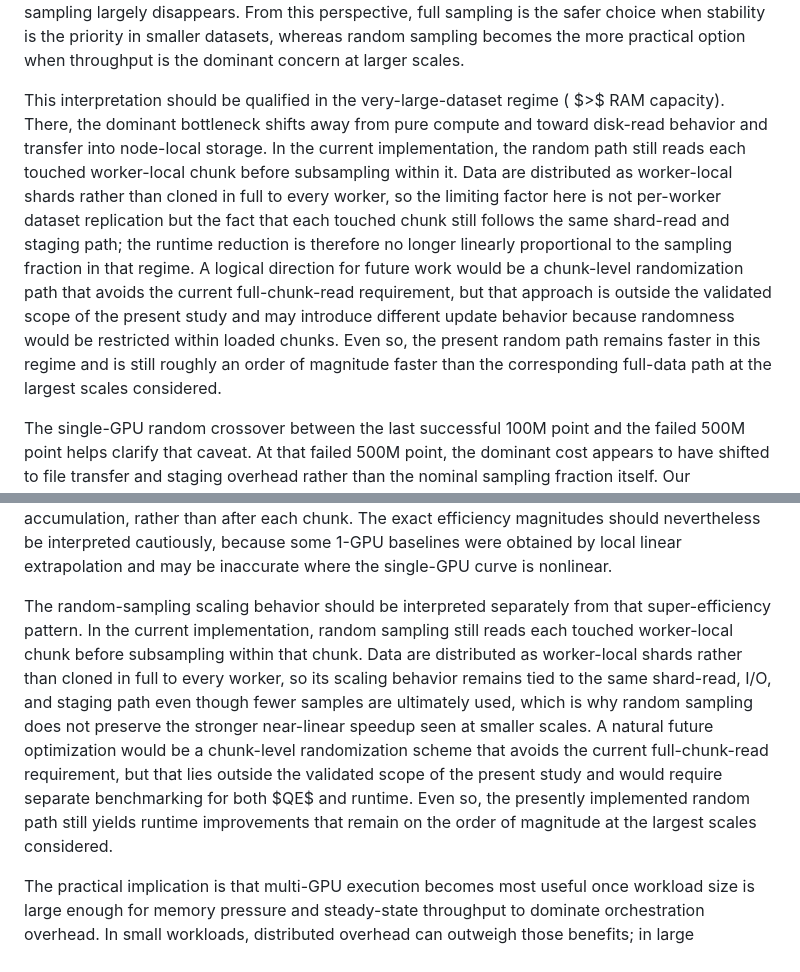
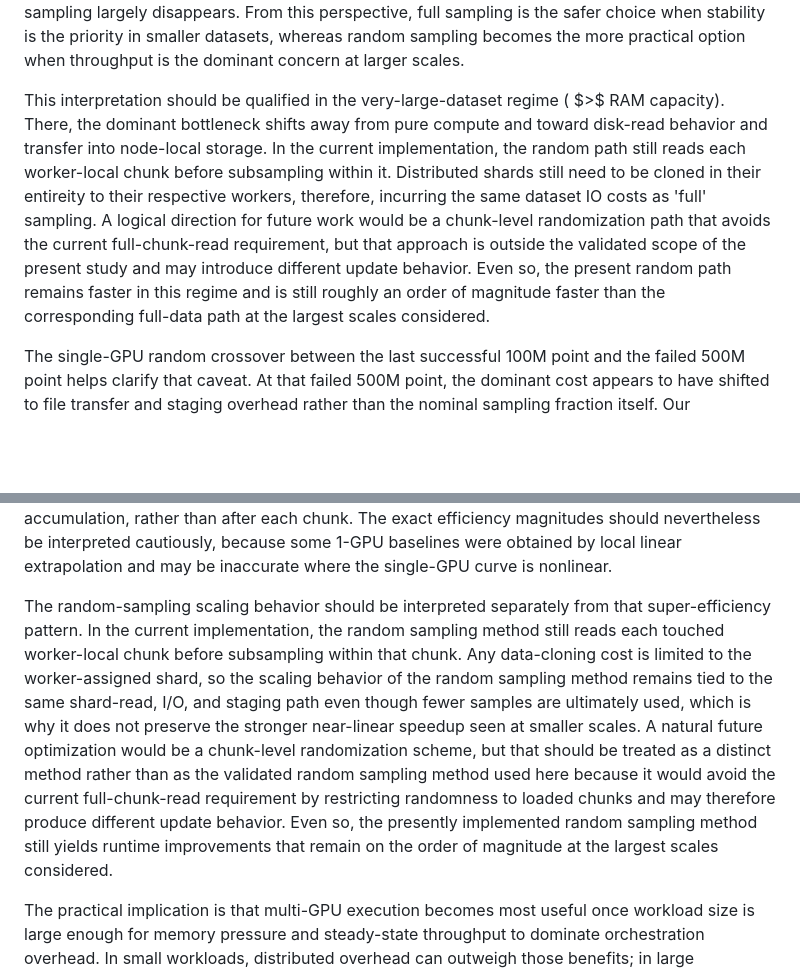
Before and after one commit to 1ordinateur/floatsom-publication, a Markdown page: paper/manuscript.md, 2 parts joined by grey strips. Drawn GitHub-style; blank space fills up the shorter version.

Commit message:
manuscript updates

```diff
--- a/paper/manuscript.md
+++ b/paper/manuscript.md
@@ -444,7 +444,7 @@ In the deployment comparison, tuned FloatSOM RNG delivers better $QE$ than the d
 
 These results suggest that the sampling trade-off is strongly scale dependent. In smaller datasets, random subsampling appears to increase update variance because each iteration is supported by fewer observations, which makes outcomes less stable. As dataset size grows, that instability seems to weaken, and under iteration-matched training the quality gap between full and random sampling largely disappears. From this perspective, full sampling is the safer choice when stability is the priority in smaller datasets, whereas random sampling becomes the more practical option when throughput is the dominant concern at larger scales.
 
-This interpretation should be qualified in the very-large-dataset regime ( $>$ RAM capacity). There, the dominant bottleneck shifts away from pure compute and toward disk-read behavior and transfer into node-local storage. In the current implementation, the random path still reads each touched worker-local chunk before subsampling within it. Data are distributed as worker-local shards rather than cloned in full to every worker, so the limiting factor here is not per-worker dataset replication but the fact that each touched chunk still follows the same shard-read and staging path; the runtime reduction is therefore no longer linearly proportional to the sampling fraction in that regime. A logical direction for future work would be a chunk-level randomization path that avoids the current full-chunk-read requirement, but that approach is outside the validated scope of the present study and may introduce different update behavior because randomness would be restricted within loaded chunks. Even so, the present random path remains faster in this regime and is still roughly an order of magnitude faster than the corresponding full-data path at the largest scales considered.
+This interpretation should be qualified in the very-large-dataset regime ( $>$ RAM capacity). There, the dominant bottleneck shifts away from pure compute and toward disk-read behavior and transfer into node-local storage. In the current implementation, the random path still reads each worker-local chunk before subsampling within it. Distributed  shards still need to be cloned in their entireity to their respective workers, therefore, incurring the same dataset IO costs as 'full' sampling. A logical direction for future work would be a chunk-level randomization path that avoids the current full-chunk-read requirement, but that approach is outside the validated scope of the present study and may introduce different update behavior. Even so, the present random path remains faster in this regime and is still roughly an order of magnitude faster than the corresponding full-data path at the largest scales considered.
 
 The single-GPU random crossover between the last successful 100M point and the failed 500M point helps clarify that caveat. At that failed 500M point, the dominant cost appears to have shifted to file transfer and staging overhead rather than the nominal sampling fraction itself. Our interpretation is that single-GPU bandwidth is insufficient for disk-backed operation to behave as efficiently as it does under 2+ GPU execution, where the staging and transfer burden is distributed more effectively. We treat this as a plausible explanation of the observed runtime pattern rather than as an independently benchmarked bandwidth result.
 
@@ -472,7 +472,7 @@ Cumulatively, we demonstrate robustly that MST and, especially, RNG better captu
 
 Distributed execution should therefore be interpreted as a workload-dependent regime change rather than as a uniform multiplicative speedup. The Ray-enabled path introduces fixed startup and orchestration costs, which can offset its benefits at small problem sizes. At larger workloads, however, the high efficiencies observed in Fig. 10 and the topology-specific scaling outputs are more plausibly explained by changes in memory residency and data movement than by compute scaling alone. As GPU count increases, the dataset is partitioned into smaller worker-local shards, which reduces per-worker memory pressure and allows some workloads to remain in RAM that would otherwise spill to disk. When disk-backed staging is still required, assigning shards to workers localizes prefetch and transfer activity, so disk-to-GPU traffic is distributed across more workers rather than repeatedly contending for a narrower path. Communication overhead is likewise amortized because global collectives occur once per iteration, after local chunk accumulation, rather than after each chunk. The exact efficiency magnitudes should nevertheless be interpreted cautiously, because some 1-GPU baselines were obtained by local linear extrapolation and may be inaccurate where the single-GPU curve is nonlinear.
 
-The random-sampling scaling behavior should be interpreted separately from that super-efficiency pattern. In the current implementation, random sampling still reads each touched worker-local chunk before subsampling within that chunk. Data are distributed as worker-local shards rather than cloned in full to every worker, so its scaling behavior remains tied to the same shard-read, I/O, and staging path even though fewer samples are ultimately used, which is why random sampling does not preserve the stronger near-linear speedup seen at smaller scales. A natural future optimization would be a chunk-level randomization scheme that avoids the current full-chunk-read requirement, but that lies outside the validated scope of the present study and would require separate benchmarking for both $QE$ and runtime. Even so, the presently implemented random path still yields runtime improvements that remain on the order of magnitude at the largest scales considered.
+The random-sampling scaling behavior should be interpreted separately from that super-efficiency pattern. In the current implementation, the random sampling method still reads each touched worker-local chunk before subsampling within that chunk. Any data-cloning cost is limited to the worker-assigned shard, so the scaling behavior of the random sampling method remains tied to the same shard-read, I/O, and staging path even though fewer samples are ultimately used, which is why it does not preserve the stronger near-linear speedup seen at smaller scales. A natural future optimization would be a chunk-level randomization scheme, but that should be treated as a distinct method rather than as the validated random sampling method used here because it would avoid the current full-chunk-read requirement by restricting randomness to loaded chunks and may therefore produce different update behavior. Even so, the presently implemented random sampling method still yields runtime improvements that remain on the order of magnitude at the largest scales considered.
 
 The practical implication is that multi-GPU execution becomes most useful once workload size is large enough for memory pressure and steady-state throughput to dominate orchestration overhead. In small workloads, distributed overhead can outweigh those benefits; in large workloads, scaling out is usually preferable because it sustains the end-to-end data path more effectively, even when both settings are disk-backed. This same interpretation explains the comparison with XPySOM: startup costs matter at small scale, but once those costs are amortized the distributed/OOM execution path becomes more relevant. Relative to current high-performance single-process baselines, the main systems difference is therefore one of scale as well as speed: under multi-GPU HPC execution, distributed aggregation and disk-backed streaming extend the feasible training regime beyond fixed in-memory limits, so practical workload size is constrained primarily by storage and I/O rather than by single-device memory. This pattern does not extend uniformly to all workloads, however: in the largest grid-size regime, runtime changes only from 934.01 s on 1 GPU to 880.83 s on 8 GPUs at grid size 64, showing that once map-size and topology-refresh costs dominate, additional GPUs provide little extra benefit.
 <!-- AUTO-DEFAULT-AWARE-CONCLUSION:START -->
```
Also changed, not shown: other parts of paper/manuscript.md (+1 -1 lines).
